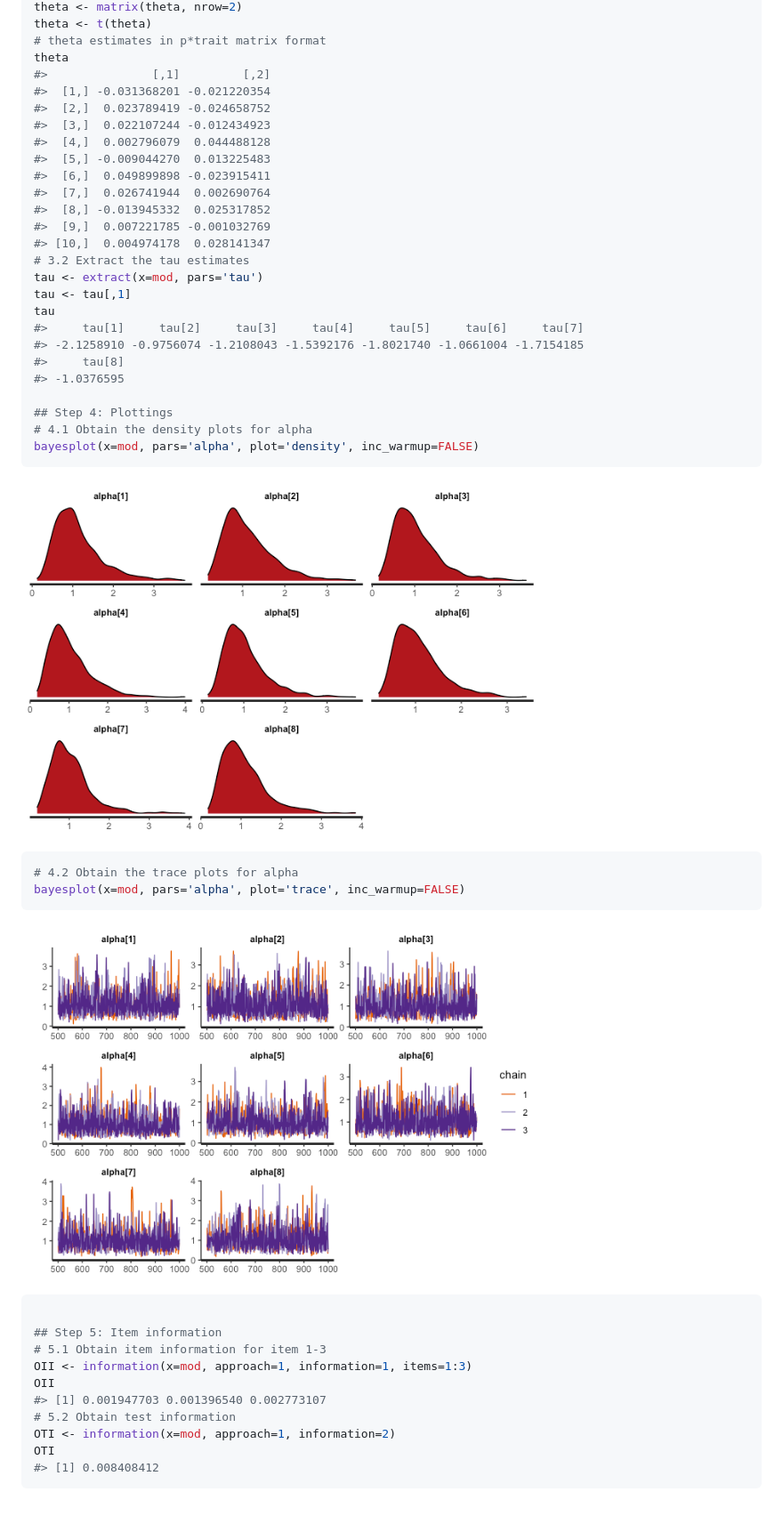
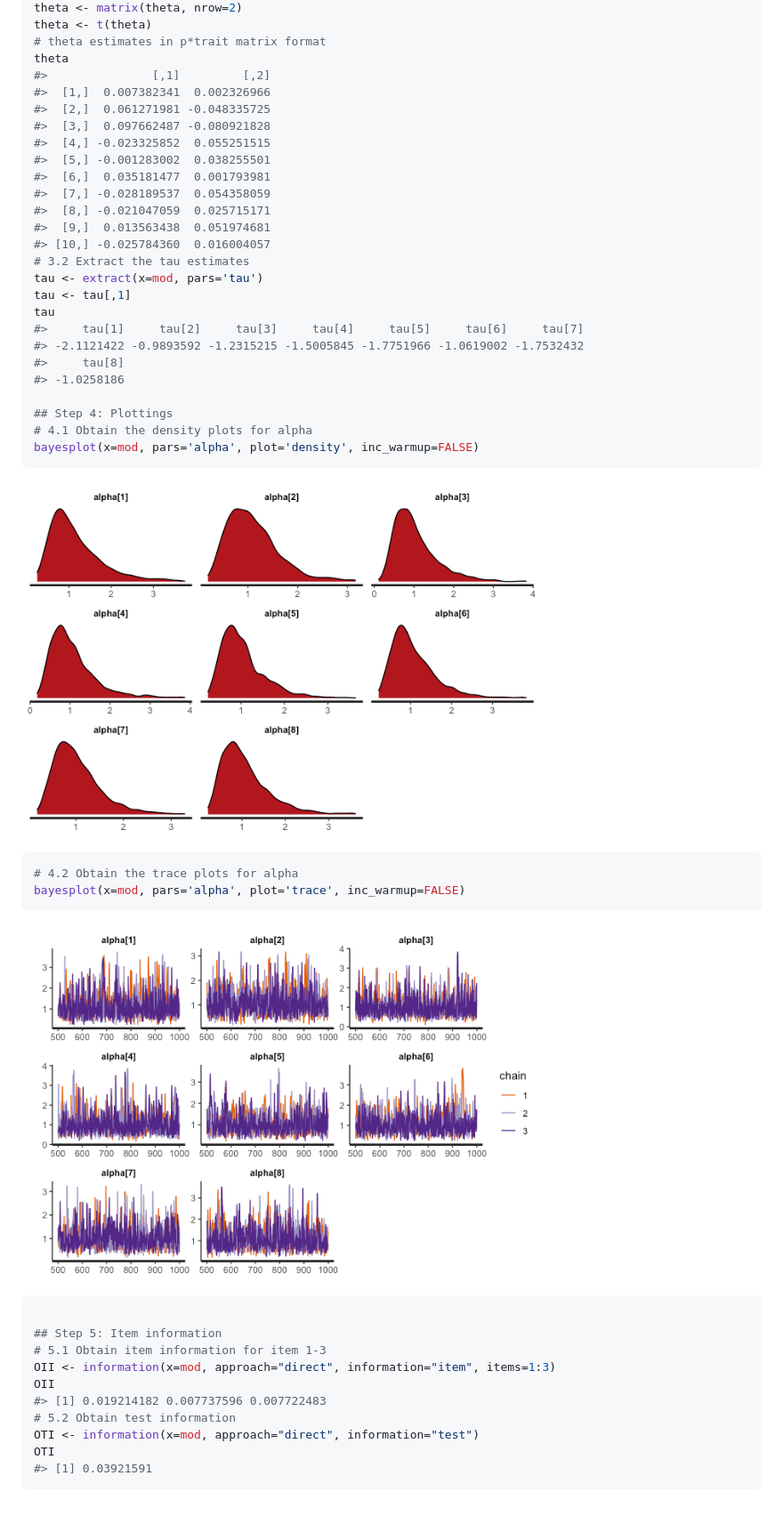
Before and after one commit to Naidantu/fcirt, a Markdown page: README.md, the part around the change. Shown: that part at 89% size. GitHub-like rendering; pictures changed too: man/figures/README-example-1.png, man/figures/README-example-2.png.

````diff
--- a/README.md
+++ b/README.md
@@ -90,24 +90,24 @@ theta <- t(theta)
 # theta estimates in p*trait matrix format
 theta
 #>               [,1]         [,2]
-#>  [1,] -0.031368201 -0.021220354
-#>  [2,]  0.023789419 -0.024658752
-#>  [3,]  0.022107244 -0.012434923
-#>  [4,]  0.002796079  0.044488128
-#>  [5,] -0.009044270  0.013225483
-#>  [6,]  0.049899898 -0.023915411
-#>  [7,]  0.026741944  0.002690764
-#>  [8,] -0.013945332  0.025317852
-#>  [9,]  0.007221785 -0.001032769
-#> [10,]  0.004974178  0.028141347
+#>  [1,]  0.007382341  0.002326966
+#>  [2,]  0.061271981 -0.048335725
+#>  [3,]  0.097662487 -0.080921828
+#>  [4,] -0.023325852  0.055251515
+#>  [5,] -0.001283002  0.038255501
+#>  [6,]  0.035181477  0.001793981
+#>  [7,] -0.028189537  0.054358059
+#>  [8,] -0.021047059  0.025715171
+#>  [9,]  0.013563438  0.051974681
+#> [10,] -0.025784360  0.016004057
 # 3.2 Extract the tau estimates
 tau <- extract(x=mod, pars='tau')
 tau <- tau[,1]
 tau
 #>     tau[1]     tau[2]     tau[3]     tau[4]     tau[5]     tau[6]     tau[7]
-#> -2.1258910 -0.9756074 -1.2108043 -1.5392176 -1.8021740 -1.0661004 -1.7154185
+#> -2.1121422 -0.9893592 -1.2315215 -1.5005845 -1.7751966 -1.0619002 -1.7532432
 #>     tau[8]
-#> -1.0376595
+#> -1.0258186
 
 ## Step 4: Plottings
 # 4.1 Obtain the density plots for alpha
@@ -127,11 +127,11 @@ bayesplot(x=mod, pars='alpha', plot='trace', inc_warmup=FALSE)
 
 ## Step 5: Item information
 # 5.1 Obtain item information for item 1-3
-OII <- information(x=mod, approach=1, information=1, items=1:3)
+OII <- information(x=mod, approach="direct", information="item", items=1:3)
 OII
-#> [1] 0.001947703 0.001396540 0.002773107
+#> [1] 0.019214182 0.007737596 0.007722483
 # 5.2 Obtain test information
-OTI <- information(x=mod, approach=1, information=2)
+OTI <- information(x=mod, approach="direct", information="test")
 OTI
-#> [1] 0.008408412
+#> [1] 0.03921591
 ```
````
Also changed, not shown: 1 other file.
